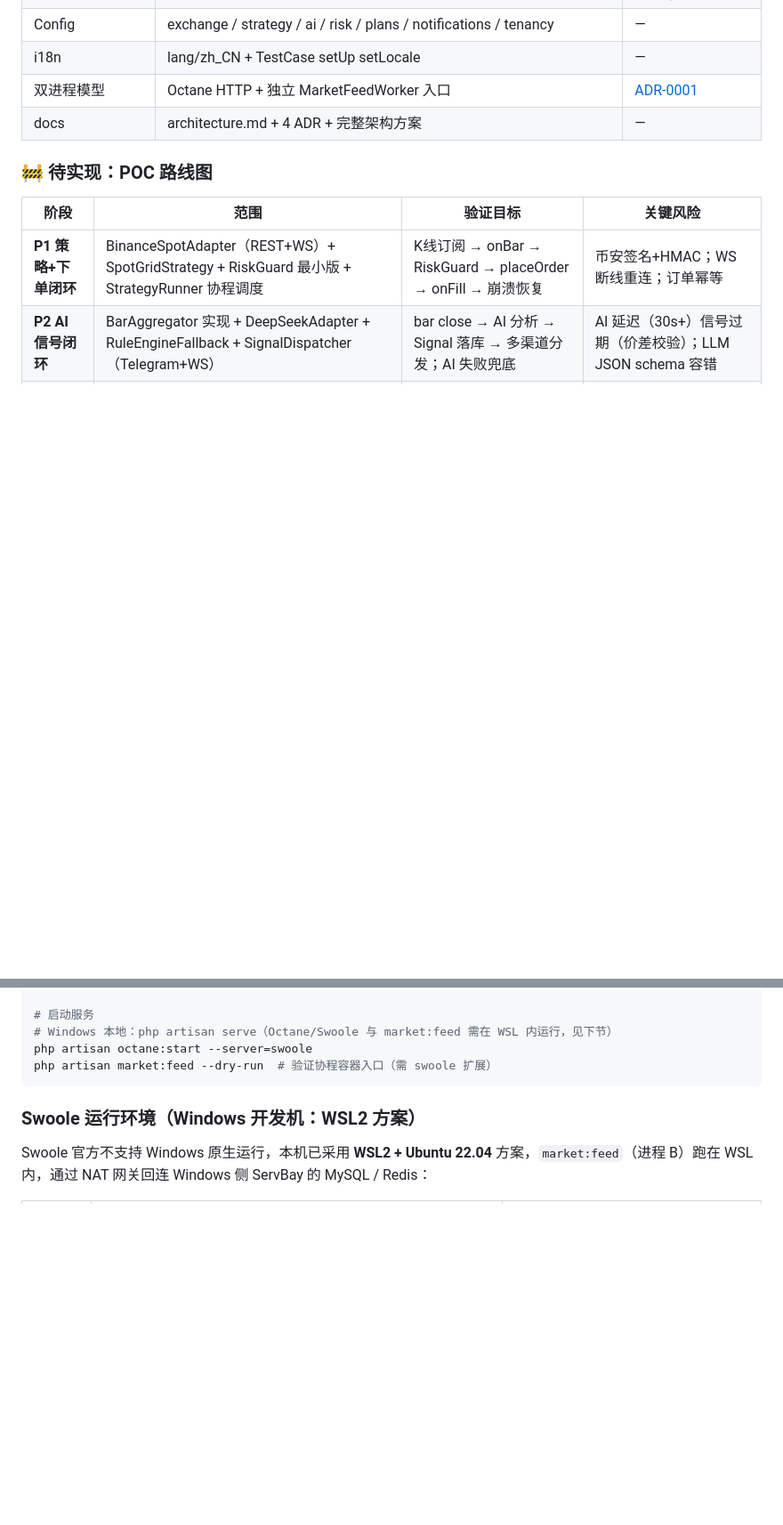
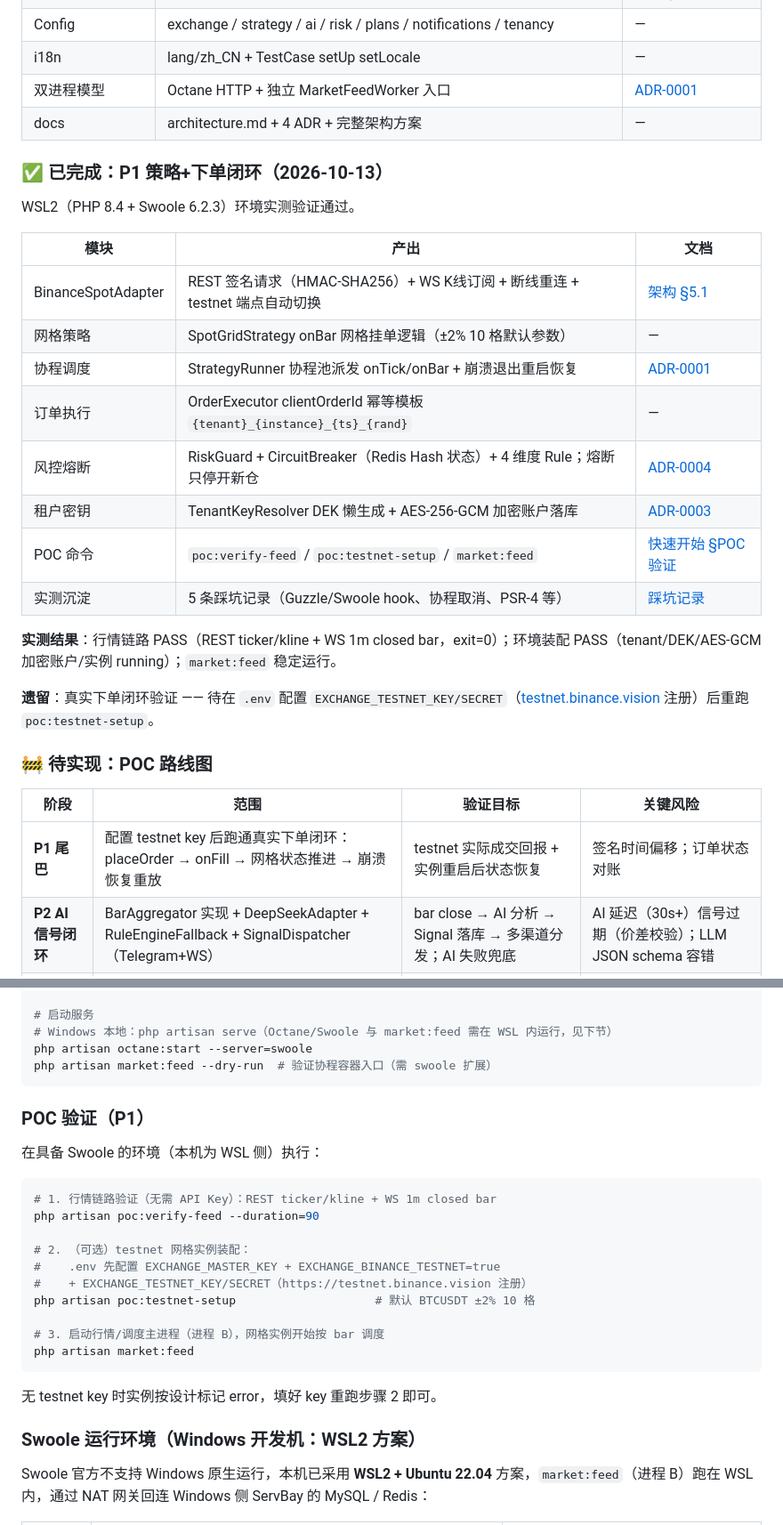
Before and after one commit to 941xinye/trading_saas, a Markdown page: README.md, 2 parts joined by grey strips. Shown at 89% size. Drawn GitHub-style; blank space fills up the shorter version.

````diff
--- a/README.md
+++ b/README.md
@@ -92,11 +93,30 @@ routes/{api.php, channels.php}  # API 路由 + Reverb 频道授权
 | 双进程模型 | Octane HTTP + 独立 MarketFeedWorker 入口 | [ADR-0001](docs/adr/0001-dual-process-model.md) |
 | docs | architecture.md + 4 ADR + 完整架构方案 | — |
 
+### ✅ 已完成：P1 策略+下单闭环（2026-10-13）
+
+WSL2（PHP 8.4 + Swoole 6.2.3）环境实测验证通过。
+
+| 模块 | 产出 | 文档 |
+|---|---|---|
+| BinanceSpotAdapter | REST 签名请求（HMAC-SHA256）+ WS K线订阅 + 断线重连 + testnet 端点自动切换 | [架构 §5.1](.trae/documents/币圈交易SaaS平台架构方案.md#51-exchangeadapter-interface) |
+| 网格策略 | SpotGridStrategy onBar 网格挂单逻辑（±2% 10 格默认参数） | — |
+| 协程调度 | StrategyRunner 协程池派发 onTick/onBar + 崩溃退出重启恢复 | [ADR-0001](docs/adr/0001-dual-process-model.md) |
+| 订单执行 | OrderExecutor clientOrderId 幂等模板 `{tenant}_{instance}_{ts}_{rand}` | — |
+| 风控熔断 | RiskGuard + CircuitBreaker（Redis Hash 状态）+ 4 维度 Rule；熔断只停开新仓 | [ADR-0004](docs/adr/0004-circuit-breaker-state-machine.md) |
+| 租户密钥 | TenantKeyResolver DEK 懒生成 + AES-256-GCM 加密账户落库 | [ADR-0003](docs/adr/0003-aes-256-gcm-api-key-encryption.md) |
+| POC 命令 | `poc:verify-feed` / `poc:testnet-setup` / `market:feed` | [快速开始 §POC 验证](#poc-验证p1) |
+| 实测沉淀 | 5 条踩坑记录（Guzzle/Swoole hook、协程取消、PSR-4 等） | [踩坑记录](docs/pitfalls.md) |
+
+**实测结果**：行情链路 PASS（REST ticker/kline + WS 1m closed bar，exit=0）；环境装配 PASS（tenant/DEK/AES-GCM 加密账户/实例 running）；`market:feed` 稳定运行。
+
+**遗留**：真实下单闭环验证 —— 待在 `.env` 配置 `EXCHANGE_TESTNET_KEY/SECRET`（[testnet.binance.vision](https://testnet.binance.vision) 注册）后重跑 `poc:testnet-setup`。
+
 ### 🚧 待实现：POC 路线图
 
 | 阶段 | 范围 | 验证目标 | 关键风险 |
 |---|---|---|---|
-| **P1 策略+下单闭环** | BinanceSpotAdapter（REST+WS）+ SpotGridStrategy + RiskGuard 最小版 + StrategyRunner 协程调度 | K线订阅 → onBar → RiskGuard → placeOrder → onFill → 崩溃恢复 | 币安签名+HMAC；WS 断线重连；订单幂等 |
+| **P1 尾巴** | 配置 testnet key 后跑通真实下单闭环：placeOrder → onFill → 网格状态推进 → 崩溃恢复重放 | testnet 实际成交回报 + 实例重启后状态恢复 | 签名时间偏移；订单状态对账 |
 | **P2 AI 信号闭环** | BarAggregator 实现 + DeepSeekAdapter + RuleEngineFallback + SignalDispatcher（Telegram+WS） | bar close → AI 分析 → Signal 落库 → 多渠道分发；AI 失败兜底 | AI 延迟（30s+）信号过期（价差校验）；LLM JSON schema 容错 |
 | **P3 多租户计费** | tenancy 中间件 + plans + TwoPhaseMeter + 订阅状态机 | 两租户同跑策略，数据严格隔离；配额扣减 | 配额检查与下单的并发竞争（预冻结）；DEK 轮换 |
 | **P4 高级风控** | 4 维度 Rule 全实现 + HALF_OPEN 探测 + 自动恢复窗口 | 模拟连亏 → 熔断 → 通知 → HALF_OPEN → CLOSED/重置 | 回撤计算实时性；HALF_OPEN 并发安全 |
@@ -138,6 +158,25 @@ php artisan migrate
 php artisan octane:start --server=swoole
 php artisan market:feed --dry-run  # 验证协程容器入口（需 swoole 扩展）
 ```
+
+### POC 验证（P1）
+
+在具备 Swoole 的环境（本机为 WSL 侧）执行：
+
+```bash
+# 1. 行情链路验证（无需 API Key）：REST ticker/kline + WS 1m closed bar
+php artisan poc:verify-feed --duration=90
+
+# 2. （可选）testnet 网格实例装配：
+#    .env 先配置 EXCHANGE_MASTER_KEY + EXCHANGE_BINANCE_TESTNET=true
+#    + EXCHANGE_TESTNET_KEY/SECRET（https://testnet.binance.vision 注册）
+php artisan poc:testnet-setup                    # 默认 BTCUSDT ±2% 10 格
+
+# 3. 启动行情/调度主进程（进程 B），网格实例开始按 bar 调度
+php artisan market:feed
+```
+
+无 testnet key 时实例按设计标记 error，填好 key 重跑步骤 2 即可。
 
 ### Swoole 运行环境（Windows 开发机：WSL2 方案）
 
````
Also changed, not shown: other parts of README.md (+2 -0 lines), docs/architecture.md (+9 -7 lines), docs/pitfalls.md (added, +41 -0 lines).
